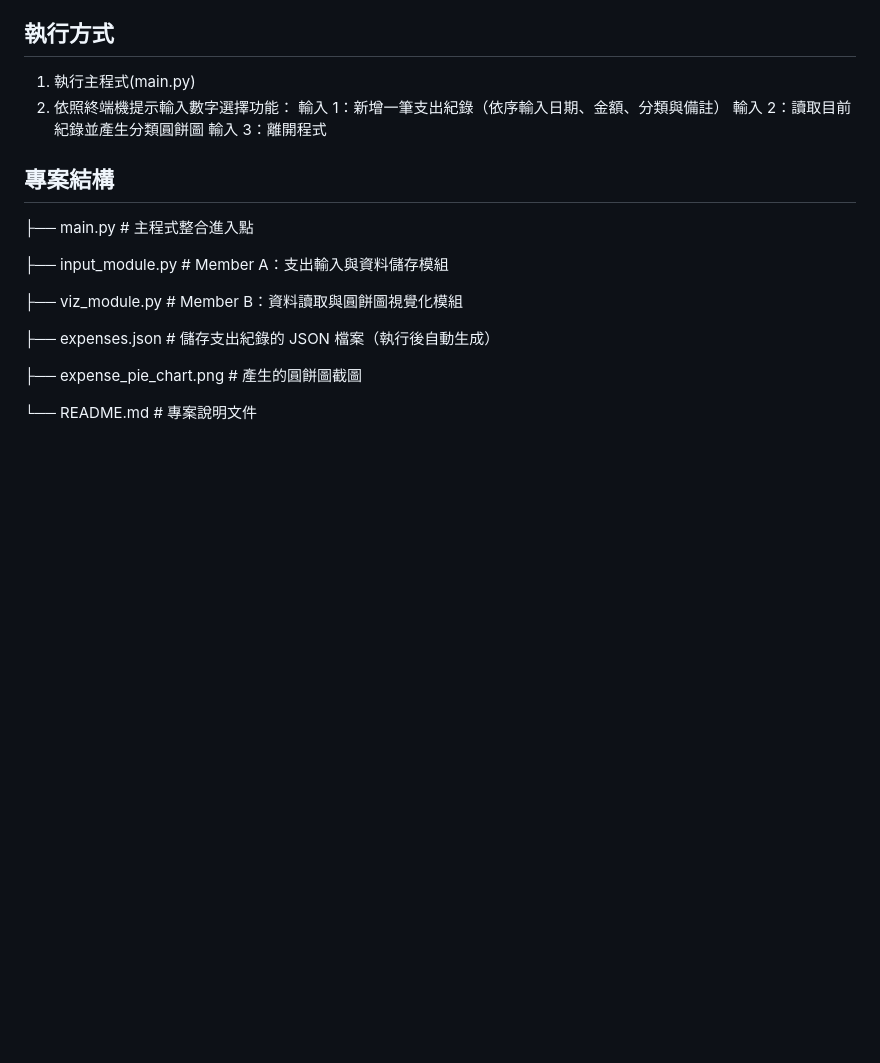
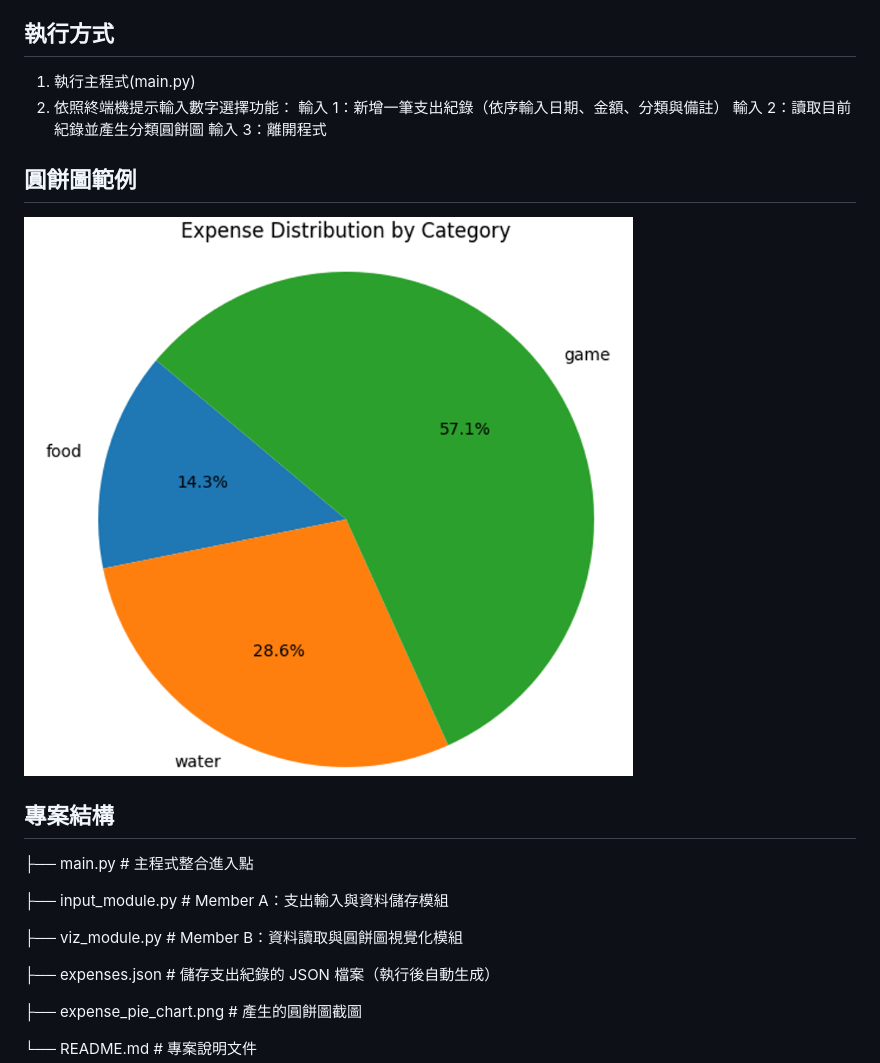
Before and after one commit to Jastin159/SE_assigment_1, a Markdown page: README.md, the part around the change. Rendered like a GitHub page; pictures changed too: image.png (added); blank space fills up the shorter version.

Commit message:
Final integration

```diff
--- a/README.md
+++ b/README.md
@@ -19,6 +19,9 @@
     輸入 2：讀取目前紀錄並產生分類圓餅圖
     輸入 3：離開程式
 
+## 圓餅圖範例
+![alt text](image.png)
+
 ## 專案結構
 ├── main.py                  # 主程式整合進入點
 
```
